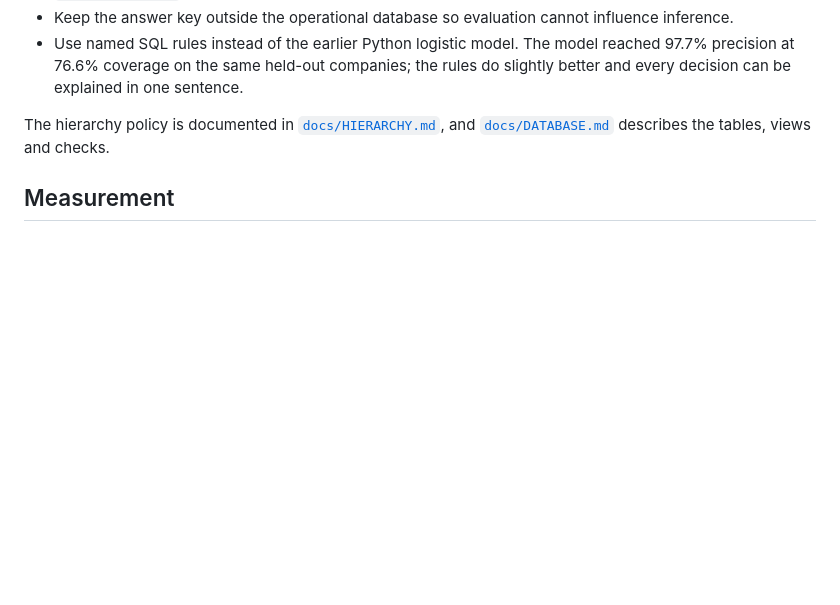
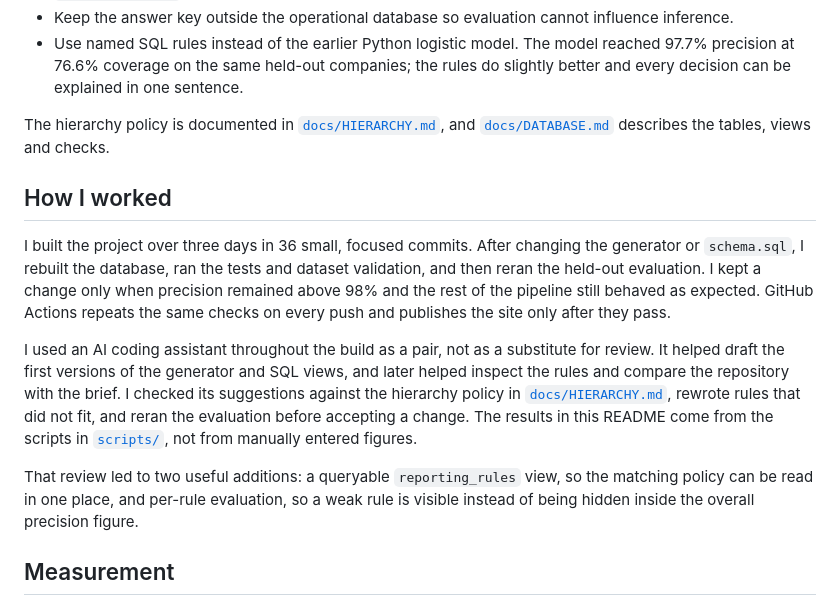
Before and after one commit to meet2712/orggraph-python, a Markdown page: README.md, the part around the change. Rendered like a GitHub page; blank space fills up the shorter version.

Commit message:
Document development workflow

```diff
--- a/README.md
+++ b/README.md
@@ -62,6 +62,14 @@ The last five sit below the 0.98 threshold, so they never create a line on their
 
 The hierarchy policy is documented in [`docs/HIERARCHY.md`](docs/HIERARCHY.md), and [`docs/DATABASE.md`](docs/DATABASE.md) describes the tables, views and checks.
 
+## How I worked
+
+I built the project over three days in 36 small, focused commits. After changing the generator or `schema.sql`, I rebuilt the database, ran the tests and dataset validation, and then reran the held-out evaluation. I kept a change only when precision remained above 98% and the rest of the pipeline still behaved as expected. GitHub Actions repeats the same checks on every push and publishes the site only after they pass.
+
+I used an AI coding assistant throughout the build as a pair, not as a substitute for review. It helped draft the first versions of the generator and SQL views, and later helped inspect the rules and compare the repository with the brief. I checked its suggestions against the hierarchy policy in [`docs/HIERARCHY.md`](docs/HIERARCHY.md), rewrote rules that did not fit, and reran the evaluation before accepting a change. The results in this README come from the scripts in [`scripts/`](scripts), not from manually entered figures.
+
+That review led to two useful additions: a queryable `reporting_rules` view, so the matching policy can be read in one place, and per-rule evaluation, so a weak rule is visible instead of being hidden inside the overall precision figure.
+
 ## Measurement
 
 Rules were developed on companies 1–350, checked on companies 351–425, and tested on companies 426–500. The held-out set contains 13,447 employees across 75 companies. SQL accepted 10,235 reporting lines; 10,100 matched the independent answer key and 135 did not. That is **98.68% precision at 76.54% coverage**. These figures measure performance on the generated dataset and should not be treated as real-company accuracy.
```
